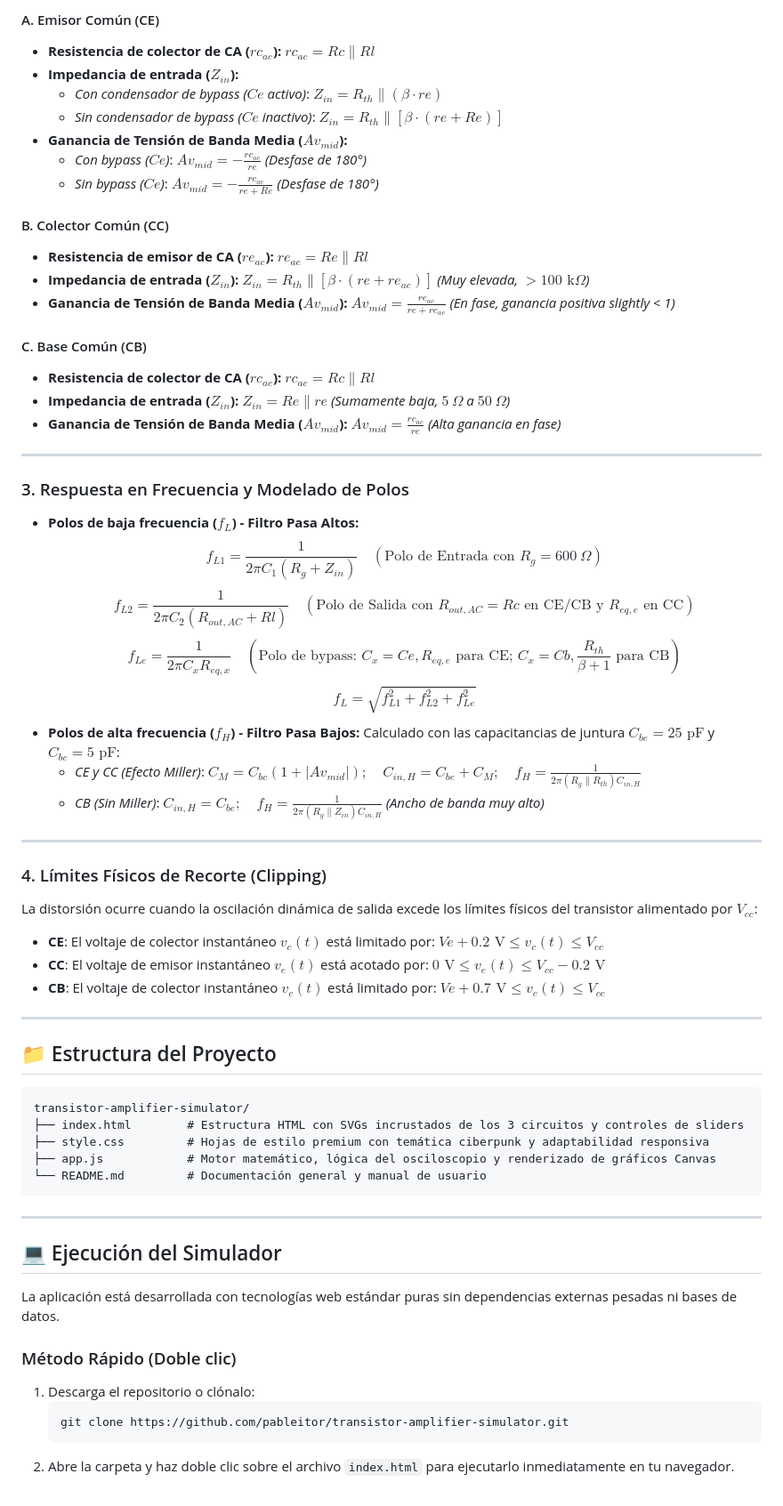
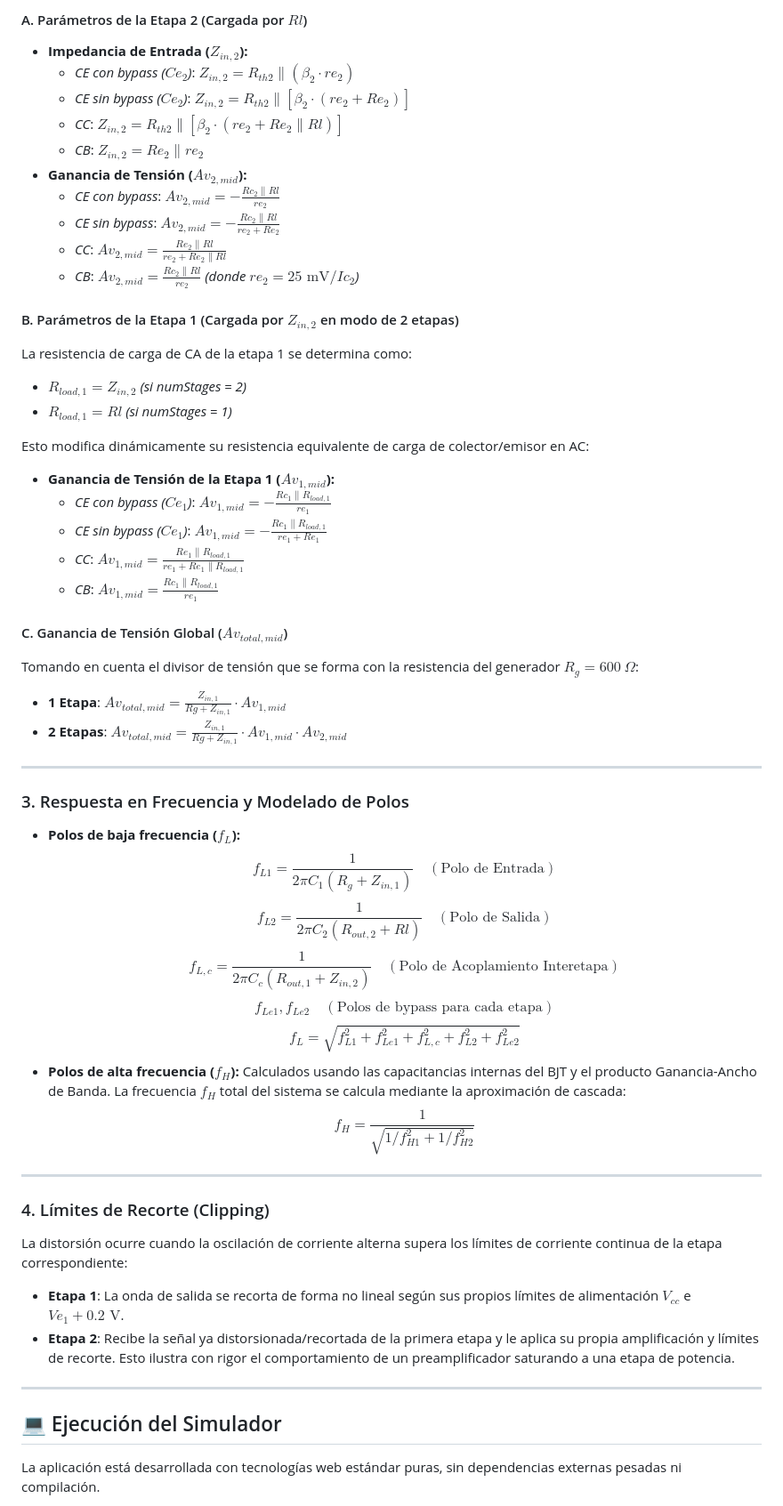
Before and after one commit to pableitor/transistor-amplifier-simulator, a Markdown page: README.md, the part around one of its changes. Shown at 89% size. Drawn GitHub-style.

Commit message:
Update README.md with cascaded 2-stage BJT simulator math and features

````diff
--- a/README.md
+++ b/README.md
@@ -53,64 +43,57 @@ $$re = \frac{V_T}{Ic}$$
 
-#### A. Emisor Común (CE)
-* **Resistencia de colector de CA ($rc_{ac}$):** $rc_{ac} = Rc \parallel Rl$
-* **Impedancia de entrada ($Z_{in}$):**
-  * *Con condensador de bypass ($Ce$ activo)*: $Z_{in} = R_{th} \parallel (\beta \cdot re)$
-  * *Sin condensador de bypass ($Ce$ inactivo)*: $Z_{in} = R_{th} \parallel [\beta \cdot (re + Re)]$
-* **Ganancia de Tensión de Banda Media ($Av_{mid}$):**
-  * *Con bypass ($Ce$)*: $Av_{mid} = -\frac{rc_{ac}}{re}$ *(Desfase de 180°)*
-  * *Sin bypass ($Ce$)*: $Av_{mid} = -\frac{rc_{ac}}{re + Re}$ *(Desfase de 180°)*
+#### A. Parámetros de la Etapa 2 (Cargada por $Rl$)
+* **Impedancia de Entrada ($Z_{in,2}$):**
+  * *CE con bypass ($Ce_2$)*: $Z_{in,2} = R_{th2} \parallel (\beta_2 \cdot re_2)$
+  * *CE sin bypass ($Ce_2$)*: $Z_{in,2} = R_{th2} \parallel [\beta_2 \cdot (re_2 + Re_2)]$
+  * *CC*: $Z_{in,2} = R_{th2} \parallel [\beta_2 \cdot (re_2 + Re_2 \parallel Rl)]$
+  * *CB*: $Z_{in,2} = Re_2 \parallel re_2$
+* **Ganancia de Tensión ($Av_{2,mid}$):**
+  * *CE con bypass*: $Av_{2,mid} = -\frac{Rc_2 \parallel Rl}{re_2}$
+  * *CE sin bypass*: $Av_{2,mid} = -\frac{Rc_2 \parallel Rl}{re_2 + Re_2}$
+  * *CC*: $Av_{2,mid} = \frac{Re_2 \parallel Rl}{re_2 + Re_2 \parallel Rl}$
+  * *CB*: $Av_{2,mid} = \frac{Rc_2 \parallel Rl}{re_2}$
+  *(donde $re_2 = 25\text{ mV} / Ic_2$)*
 
-#### B. Colector Común (CC)
-* **Resistencia de emisor de CA ($re_{ac}$):** $re_{ac} = Re \parallel Rl$
-* **Impedancia de entrada ($Z_{in}$):** $Z_{in} = R_{th} \parallel [\beta \cdot (re + re_{ac})]$ *(Muy elevada, $>100\text{ k}\Omega$)*
-* **Ganancia de Tensión de Banda Media ($Av_{mid}$):** $Av_{mid} = \frac{re_{ac}}{re + re_{ac}}$ *(En fase, ganancia positiva slightly < 1)*
+#### B. Parámetros de la Etapa 1 (Cargada por $Z_{in,2}$ en modo de 2 etapas)
+La resistencia de carga de CA de la etapa 1 se determina como:
+* $R_{load,1} = Z_{in,2}$ *(si numStages = 2)*
+* $R_{load,1} = Rl$ *(si numStages = 1)*
 
-#### C. Base Común (CB)
-* **Resistencia de colector de CA ($rc_{ac}$):** $rc_{ac} = Rc \parallel Rl$
-* **Impedancia de entrada ($Z_{in}$):** $Z_{in} = Re \parallel re$ *(Sumamente baja, $5\ \Omega$ a $50\ \Omega$)*
-* **Ganancia de Tensión de Banda Media ($Av_{mid}$):** $Av_{mid} = \frac{rc_{ac}}{re}$ *(Alta ganancia en fase)*
+Esto modifica dinámicamente su resistencia equivalente de carga de colector/emisor en AC:
+* **Ganancia de Tensión de la Etapa 1 ($Av_{1,mid}$):**
+  * *CE con bypass ($Ce_1$)*: $Av_{1,mid} = -\frac{Rc_1 \parallel R_{load,1}}{re_1}$
+  * *CE sin bypass ($Ce_1$)*: $Av_{1,mid} = -\frac{Rc_1 \parallel R_{load,1}}{re_1 + Re_1}$
+  * *CC*: $Av_{1,mid} = \frac{Re_1 \parallel R_{load,1}}{re_1 + Re_1 \parallel R_{load,1}}$
+  * *CB*: $Av_{1,mid} = \frac{Rc_1 \parallel R_{load,1}}{re_1}$
+
+#### C. Ganancia de Tensión Global ($Av_{total,mid}$)
+Tomando en cuenta el divisor de tensión que se forma con la resistencia del generador $R_g = 600\  \Omega$:
+* **1 Etapa**: $Av_{total,mid} = \frac{Z_{in,1}}{Rg + Z_{in,1}} \cdot Av_{1,mid}$
+* **2 Etapas**: $Av_{total,mid} = \frac{Z_{in,1}}{Rg + Z_{in,1}} \cdot Av_{1,mid} \cdot Av_{2,mid}$
 
 ---
 
 ### 3. Respuesta en Frecuencia y Modelado de Polos
-* **Polos de baja frecuencia ($f_L$) - Filtro Pasa Altos:**
-  $$f_{L1} = \frac{1}{2\pi C_1(R_g + Z_{in})} \quad (\text{Polo de Entrada con } R_g=600\ \Omega)$$
-  $$f_{L2} = \frac{1}{2\pi C_2(R_{out,AC} + Rl)} \quad (\text{Polo de Salida con } R_{out,AC}=Rc \text{ en CE/CB y } R_{eq,e} \text{ en CC})$$
-  $$f_{Le} = \frac{1}{2\pi C_x R_{eq,x}} \quad (\text{Polo de bypass: } C_x=Ce, R_{eq,e} \text{ para CE; } C_x=Cb, \frac{R_{th}}{\beta+1} \text{ para CB})$$
-  $$f_L = \sqrt{f_{L1}^2 + f_{L2}^2 + f_{Le}^2}$$
-* **Polos de alta frecuencia ($f_H$) - Filtro Pasa Bajos:**
-  Calculado con las capacitancias de juntura $C_{be} = 25\text{ pF}$ y $C_{bc} = 5\text{ pF}$:
-  * *CE y CC (Efecto Miller)*: $C_M = C_{bc}(1 + |Av_{mid}|); \quad C_{in,H} = C_{be} + C_M; \quad f_H = \frac{1}{2\pi (R_g \parallel R_{th}) C_{in,H}}$
-  * *CB (Sin Miller)*: $C_{in,H} = C_{be}; \quad f_H = \frac{1}{2\pi (R_g \parallel Z_{in}) C_{in,H}}$ *(Ancho de banda muy alto)*
+* **Polos de baja frecuencia ($f_L$):**
+  $$f_{L1} = \frac{1}{2\pi C_1(R_g + Z_{in,1})} \quad (\text{Polo de Entrada})$$
+  $$f_{L2} = \frac{1}{2\pi C_2(R_{out,2} + Rl)} \quad (\text{Polo de Salida})$$
+  $$f_{L,c} = \frac{1}{2\pi C_c(R_{out,1} + Z_{in,2})} \quad (\text{Polo de Acoplamiento Interetapa})$$
+  $$f_{Le1}, f_{Le2} \quad (\text{Polos de bypass para cada etapa})$$
+  $$f_L = \sqrt{f_{L1}^2 + f_{Le1}^2 + f_{L,c}^2 + f_{L2}^2 + f_{Le2}^2}$$
+* **Polos de alta frecuencia ($f_H$):**
+  Calculados usando las capacitancias internas del BJT y el producto Ganancia-Ancho de Banda. La frecuencia $f_H$ total del sistema se calcula mediante la aproximación de cascada:
+  $$f_H = \frac{1}{\sqrt{1/f_{H1}^2 + 1/f_{H2}^2}}$$
 
 ---
 
-### 4. Límites Físicos de Recorte (Clipping)
-La distorsión ocurre cuando la oscilación dinámica de salida excede los límites físicos del transistor alimentado por $V_{cc}$:
-* **CE**: El voltaje de colector instantáneo $v_c(t)$ está limitado por: $Ve + 0.2\text{ V} \le v_c(t) \le V_{cc}$
-* **CC**: El voltaje de emisor instantáneo $v_e(t)$ está acotado por: $0\text{ V} \le v_e(t) \le V_{cc} - 0.2\text{ V}$
-* **CB**: El voltaje de colector instantáneo $v_c(t)$ está limitado por: $Ve + 0.7\text{ V} \le v_c(t) \le V_{cc}$
-
----
-
-## 📁 Estructura del Proyecto
-```
-transistor-amplifier-simulator/
-├── index.html        # Estructura HTML con SVGs incrustados de los 3 circuitos y controles de sliders
-├── style.css         # Hojas de estilo premium con temática ciberpunk y adaptabilidad responsiva
-├── app.js            # Motor matemático, lógica del osciloscopio y renderizado de gráficos Canvas
-└── README.md         # Documentación general y manual de usuario
-```
+### 4. Límites de Recorte (Clipping)
+La distorsión ocurre cuando la oscilación de corriente alterna supera los límites de corriente continua de la etapa correspondiente:
+* **Etapa 1**: La onda de salida se recorta de forma no lineal según sus propios límites de alimentación $V_{cc}$ e $Ve_1 + 0.2\text{ V}$.
+* **Etapa 2**: Recibe la señal ya distorsionada/recortada de la primera etapa y le aplica su propia amplificación y límites de recorte. Esto ilustra con rigor el comportamiento de un preamplificador saturando a una etapa de potencia.
 
 ---
 
 ## 💻 Ejecución del Simulador
-La aplicación está desarrollada con tecnologías web estándar puras sin dependencias externas pesadas ni bases de datos.
 
-### Método Rápido (Doble clic)
-1. Descarga el repositorio o clónalo:
-   ```bash
-   git clone https://github.com/pableitor/transistor-amplifier-simulator.git
-   ```
-2. Abre la carpeta y haz doble clic sobre el archivo `index.html` para ejecutarlo inmediatamente en tu navegador.
+La aplicación está desarrollada con tecnologías web estándar puras, sin dependencias externas pesadas ni compilación.
 
````
Also changed, not shown: other parts of README.md (+37 -52 lines).
